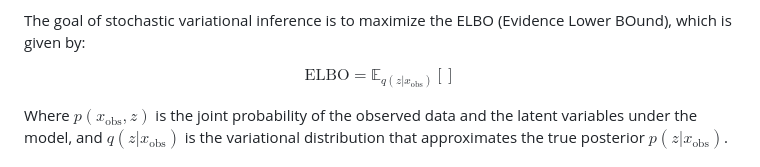
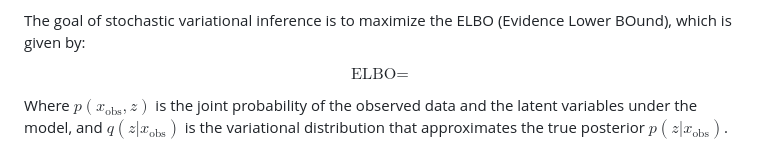
Before and after one commit to lachlanchen/cellist, a Markdown page: LazealCellist Documentation.md, the part around the change. Rendered like a GitHub page.

Commit message:
fix documentation

```diff
--- a/LazealCellist Documentation.md
+++ b/LazealCellist Documentation.md
@@ -82,7 +82,7 @@ Where $p_{\text{pres}}(x_{\text{obs}})$, $\mu_{\text{where}}(x_{\text{obs}})$, $
 The goal of stochastic variational inference is to maximize the ELBO (Evidence Lower BOund), which is given by:
 
 $$
-\text{ELBO} = \mathbb{E}_{q(z|x_{\text{obs}})}[]
+\text{ELBO} =
 $$
 
 
```
